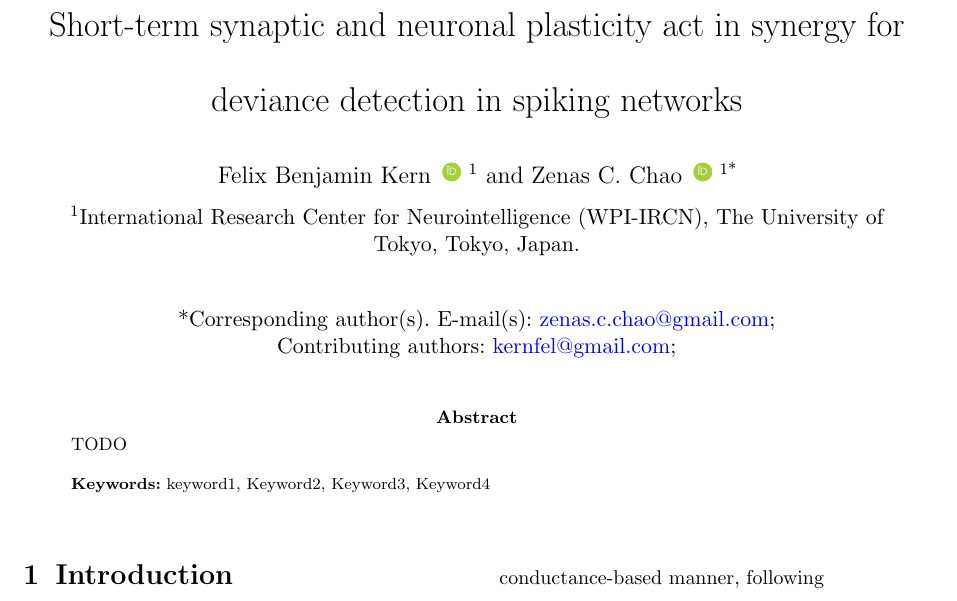
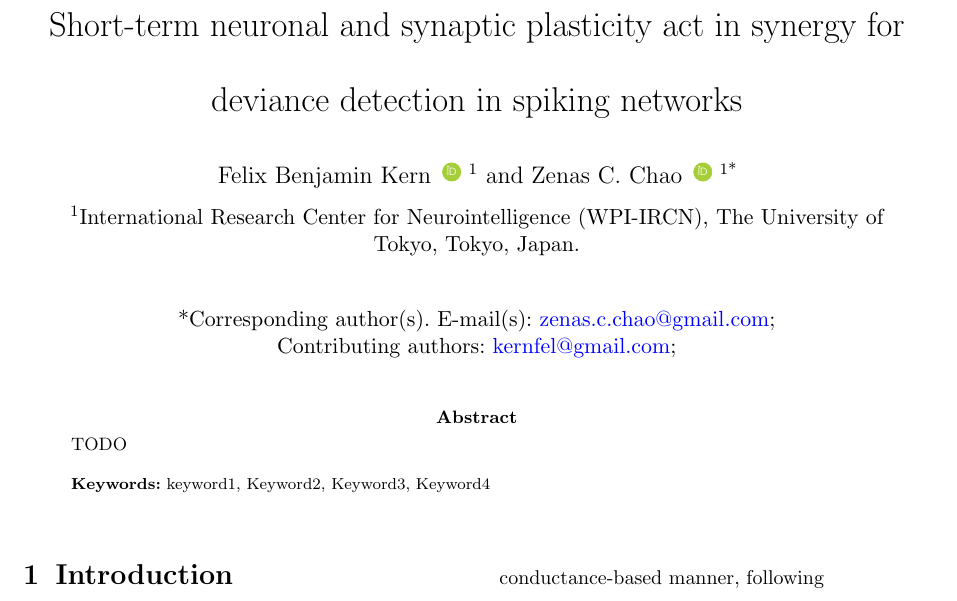
Before and after one commit to kernfel/plasticity-synergy-deviance-detection-history, a LaTeX paper (paper-1/manuscript.tex): part of page 1 of 18, cut so that both start at the same text. Compiled offline with pdfLaTeX.

Commit message:
Rev title

```diff
--- a/paper-1/manuscript.tex
+++ b/paper-1/manuscript.tex
@@ -75,7 +75,7 @@
 
 \begin{document}
 
-\title{Short-term synaptic and neuronal plasticity act in synergy for deviance detection in spiking networks}
+\title{Short-term neuronal and synaptic plasticity act in synergy for deviance detection in spiking networks}
 
 %%=============================================================%%
 %% Prefix	-> \pfx{Dr}
```
